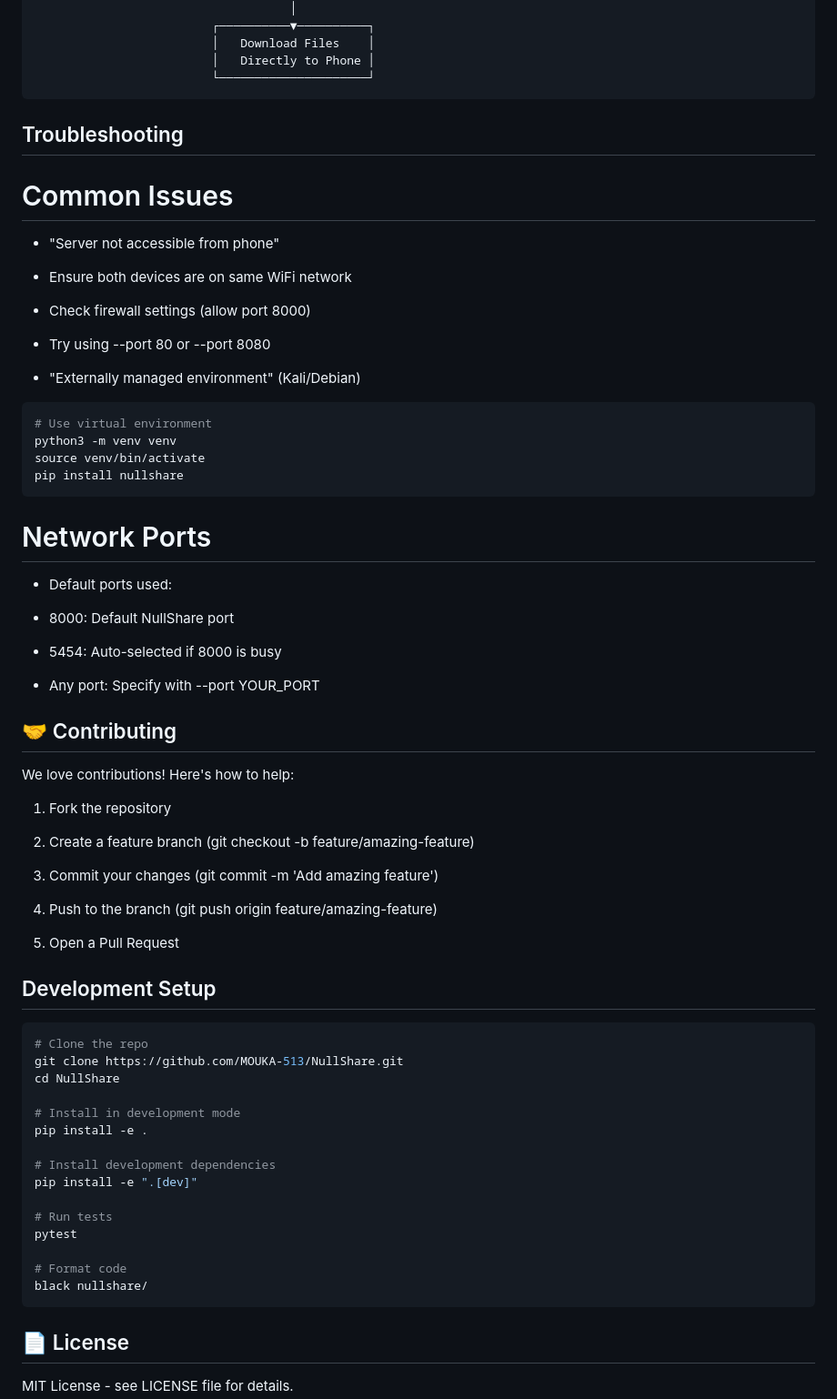
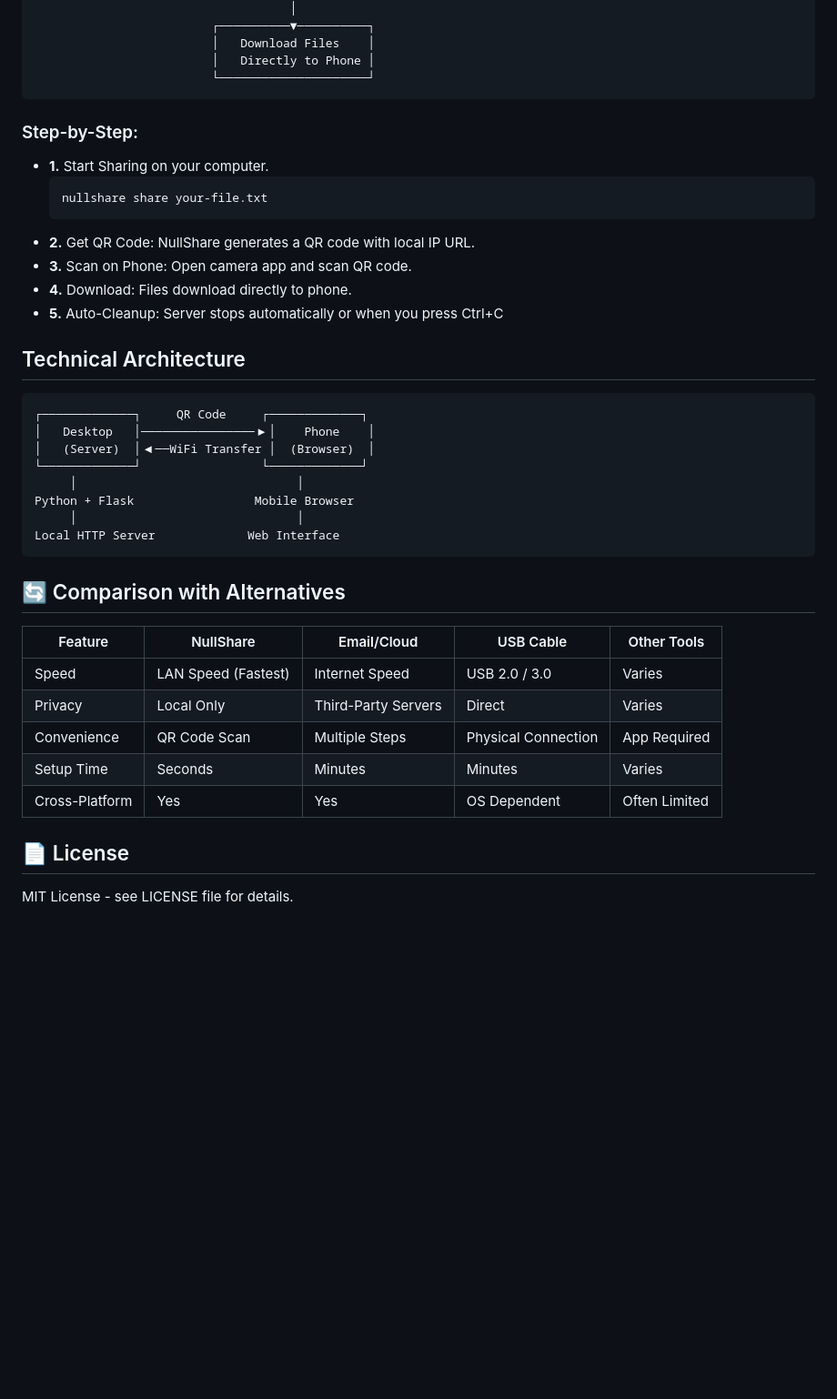
Before and after one commit to MOUKA-513/NullShare, a Markdown page: README.md, the part around one of its changes. Shown at 91% size. Rendered like a GitHub page; blank space fills up the shorter version.

````diff
--- a/README.md
+++ b/README.md
@@ -214,61 +141,38 @@ Options:
                          │   Directly to Phone │
                          └─────────────────────┘
 ```
-## Troubleshooting
-# Common Issues
-* "Server not accessible from phone"
-- Ensure both devices are on same WiFi network
 
-- Check firewall settings (allow port 8000)
+### Step-by-Step:
+- **1.** Start Sharing on your computer.
+  ```bash
+  nullshare share your-file.txt
+  ```
+- **2.** Get QR Code: NullShare generates a QR code with local IP URL.
+- **3.** Scan on Phone: Open camera app and scan QR code.
+- **4.** Download: Files download directly to phone.
+- **5.** Auto-Cleanup: Server stops automatically or when you press Ctrl+C
 
-- Try using --port 80 or --port 8080
+## Technical Architecture
+  ```text
+┌─────────────┐     QR Code     ┌─────────────┐
+│   Desktop   │────────────────▶│    Phone    │
+│   (Server)  │◀──WiFi Transfer │  (Browser)  │
+└─────────────┘                 └─────────────┘
+       │                               │
+  Python + Flask                 Mobile Browser
+       │                               │
+  Local HTTP Server             Web Interface
+```
 
-* "Externally managed environment" (Kali/Debian)
-```bash
-# Use virtual environment
-python3 -m venv venv
-source venv/bin/activate
-pip install nullshare
-```
-# Network Ports
-* Default ports used:
+## 🔄 Comparison with Alternatives
+| Feature         | NullShare              | Email/Cloud        | USB Cable           | Other Tools        |
+|-----------------|------------------------|--------------------|---------------------|--------------------|
+| Speed           | LAN Speed (Fastest)    | Internet Speed     | USB 2.0 / 3.0       | Varies             |
+| Privacy         | Local Only             | Third-Party Servers| Direct              | Varies             |
+| Convenience     | QR Code Scan           | Multiple Steps     | Physical Connection | App Required       |
+| Setup Time      | Seconds                | Minutes            | Minutes             | Varies             |
+| Cross-Platform  | Yes                    | Yes                | OS Dependent        | Often Limited      |
 
-- 8000: Default NullShare port
-
-- 5454: Auto-selected if 8000 is busy
-
-- Any port: Specify with --port YOUR_PORT
-## 🤝 Contributing
-We love contributions! Here's how to help:
-
-1. Fork the repository
-
-2. Create a feature branch (git checkout -b feature/amazing-feature)
-
-3. Commit your changes (git commit -m 'Add amazing feature')
-
-4. Push to the branch (git push origin feature/amazing-feature)
-
-5. Open a Pull Request
-
-## Development Setup
-```bash
-# Clone the repo
-git clone https://github.com/MOUKA-513/NullShare.git
-cd NullShare
-
-# Install in development mode
-pip install -e .
-
-# Install development dependencies
-pip install -e ".[dev]"
-
-# Run tests
-pytest
-
-# Format code
-black nullshare/
-```
 ## 📄 License
 MIT License - see LICENSE file for details.
 
````
Also changed, not shown: other parts of README.md (+93 -167 lines).
